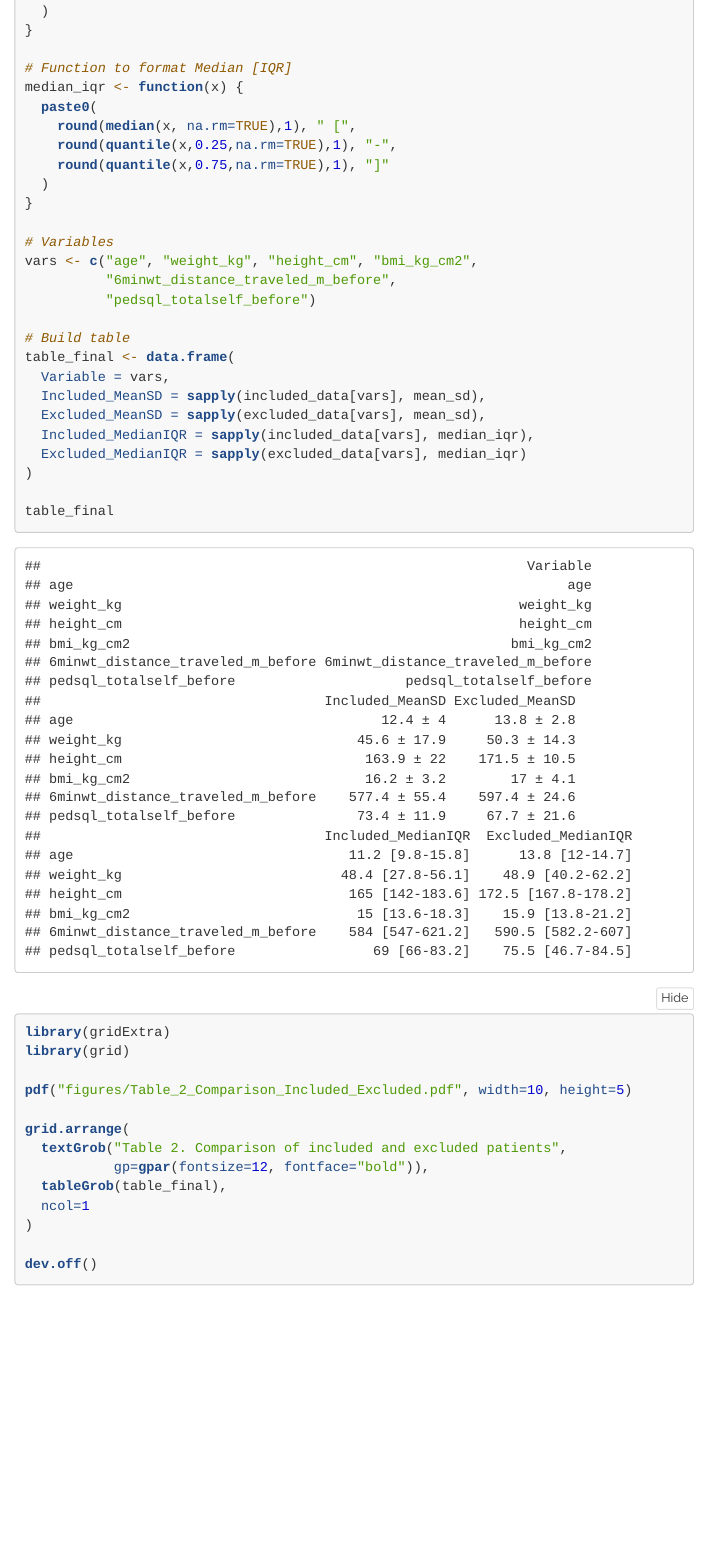
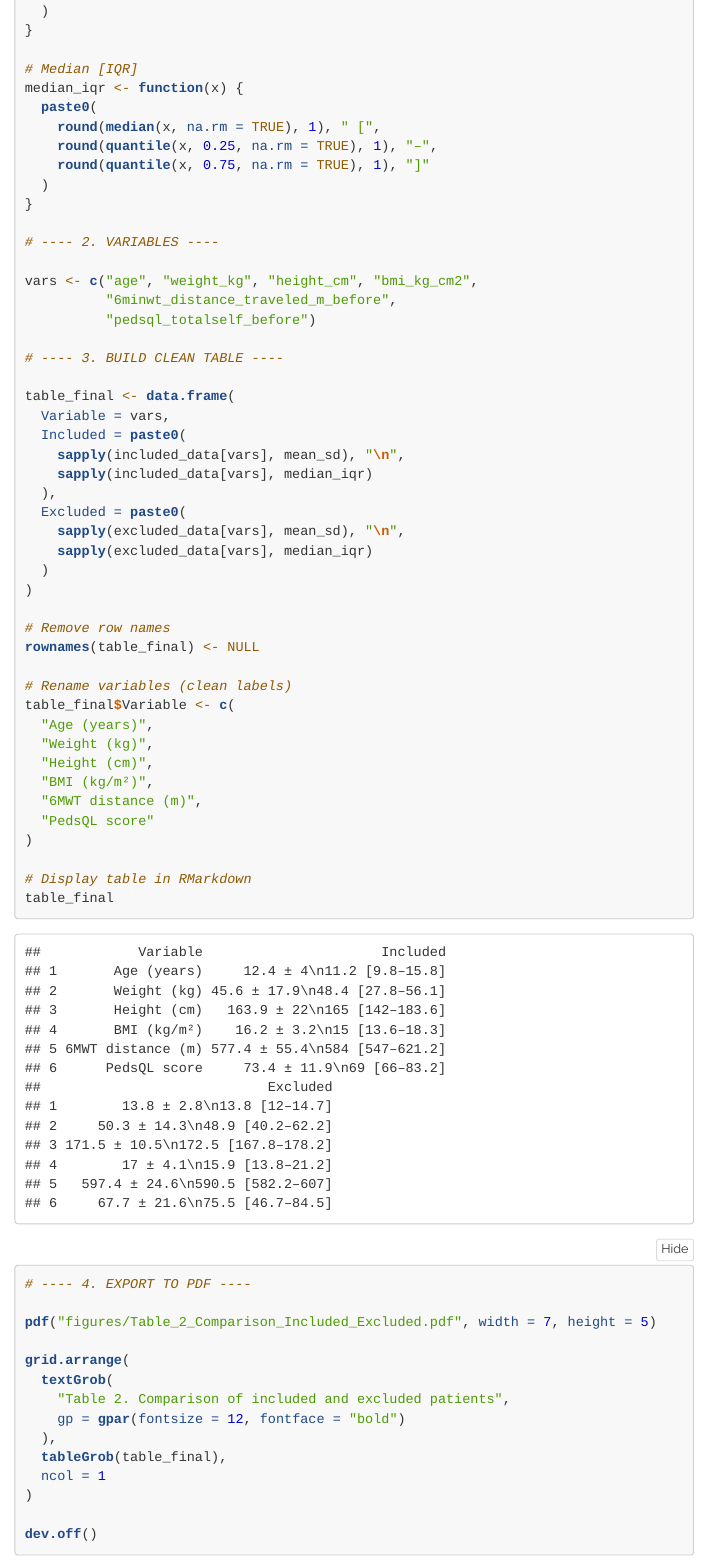
Before and after one commit to chloelaignel31-boop/Laignel.Chloe, an R Markdown document (main.Rmd): the page in a window 1100 px wide, from 1880 px down before the commit and from 2010 px down after it, so that both start at the same text. Rendered offline with R 4.5, knitr and Pandoc, with nearby package versions; folded parts are opened; a font, style sheet, LaTeX package, included part or bibliography that could not be used is replaced or left out; menus at the side of the page are left out.

Commit message:
new table 2

```diff
--- a/main.Rmd
+++ b/main.Rmd
@@ -51,41 +58,62 @@ mean_sd <- function(x) {
   )
 }
 
-# Function to format Median [IQR]
+# Median [IQR]
 median_iqr <- function(x) {
   paste0(
-    round(median(x, na.rm=TRUE),1), " [",
-    round(quantile(x,0.25,na.rm=TRUE),1), "-",
-    round(quantile(x,0.75,na.rm=TRUE),1), "]"
+    round(median(x, na.rm = TRUE), 1), " [",
+    round(quantile(x, 0.25, na.rm = TRUE), 1), "–",
+    round(quantile(x, 0.75, na.rm = TRUE), 1), "]"
   )
 }
 
-# Variables
+# ---- 2. VARIABLES ----
+
 vars <- c("age", "weight_kg", "height_cm", "bmi_kg_cm2",
           "6minwt_distance_traveled_m_before",
           "pedsql_totalself_before")
 
-# Build table
+# ---- 3. BUILD CLEAN TABLE ----
+
 table_final <- data.frame(
   Variable = vars,
-  Included_MeanSD = sapply(included_data[vars], mean_sd),
-  Excluded_MeanSD = sapply(excluded_data[vars], mean_sd),
-  Included_MedianIQR = sapply(included_data[vars], median_iqr),
-  Excluded_MedianIQR = sapply(excluded_data[vars], median_iqr)
+  Included = paste0(
+    sapply(included_data[vars], mean_sd), "\n",
+    sapply(included_data[vars], median_iqr)
+  ),
+  Excluded = paste0(
+    sapply(excluded_data[vars], mean_sd), "\n",
+    sapply(excluded_data[vars], median_iqr)
+  )
 )
 
+# Remove row names
+rownames(table_final) <- NULL
+
+# Rename variables (clean labels)
+table_final$Variable <- c(
+  "Age (years)",
+  "Weight (kg)",
+  "Height (cm)",
+  "BMI (kg/m²)",
+  "6MWT distance (m)",
+  "PedsQL score"
+)
+
+# Display table in RMarkdown
 table_final
 
-library(gridExtra)
-library(grid)
+# ---- 4. EXPORT TO PDF ----
 
-pdf("figures/Table_2_Comparison_Included_Excluded.pdf", width=10, height=5)
+pdf("figures/Table_2_Comparison_Included_Excluded.pdf", width = 7, height = 5)
 
 grid.arrange(
-  textGrob("Table 2. Comparison of included and excluded patients",
-           gp=gpar(fontsize=12, fontface="bold")),
+  textGrob(
+    "Table 2. Comparison of included and excluded patients",
+    gp = gpar(fontsize = 12, fontface = "bold")
+  ),
   tableGrob(table_final),
-  ncol=1
+  ncol = 1
 )
 
 dev.off()
```
Also changed, not shown: main.Rmd (15 more changed lines).
